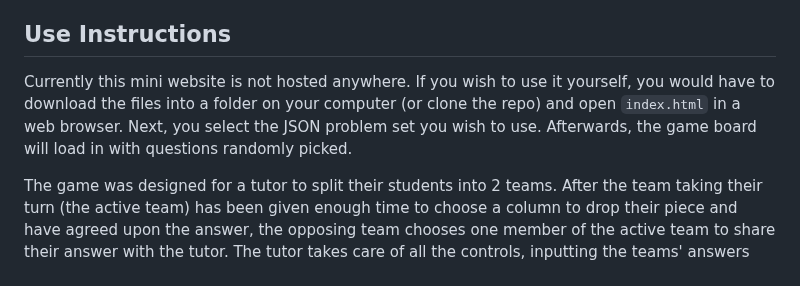
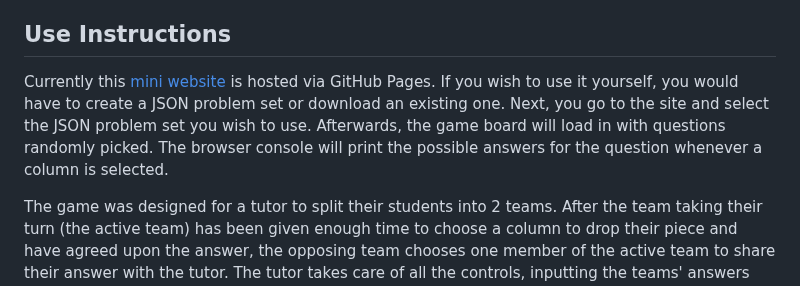
Before and after one commit to VinEdw/math-connect-four, a Markdown page: README.md, the part around the change. GitHub-like rendering.

Commit message:
Site now hosted via GitHub Pages

```diff
--- a/README.md
+++ b/README.md
@@ -43,10 +43,11 @@ For those not familiar with JSON, make sure to remove trailing commas on the las
 
 ## Use Instructions
 
-Currently this mini website is not hosted anywhere.
-If you wish to use it yourself, you would have to download the files into a folder on your computer (or clone the repo) and open `index.html` in a web browser.
-Next, you select the JSON problem set you wish to use.
+Currently this [mini website](https://vinedw.github.io/math-connect-four/) is hosted via GitHub Pages.
+If you wish to use it yourself, you would have to create a JSON problem set or download an existing one.
+Next, you go to the site and select the JSON problem set you wish to use.
 Afterwards, the game board will load in with questions randomly picked.
+The browser console will print the possible answers for the question whenever a column is selected.
 
 The game was designed for a tutor to split their students into 2 teams.
 After the team taking their turn (the active team) has been given enough time to choose a column to drop their piece and have agreed upon the answer, the opposing team chooses one member of the active team to share their answer with the tutor.
```
